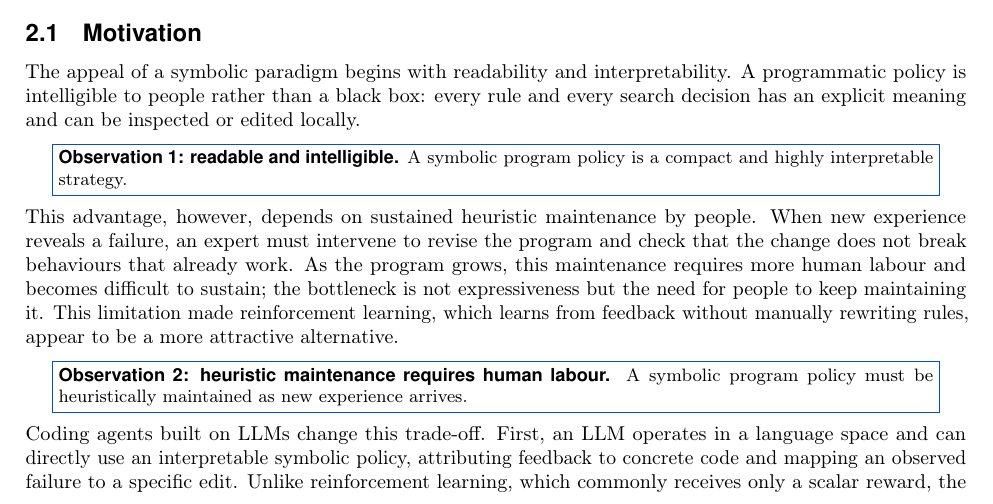
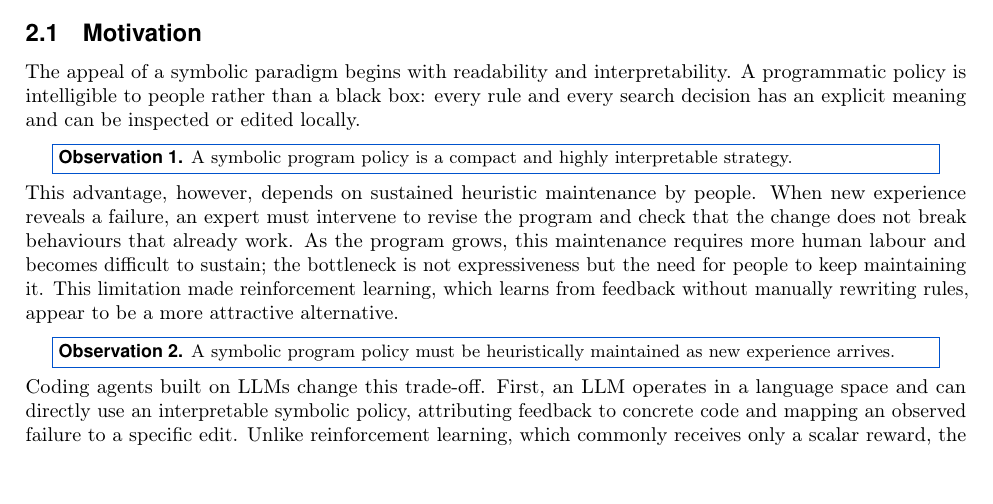
Before and after one commit to yks23/How-Far-Can-Heuristic-Learning-Go, a LaTeX document (main.tex, which reads sections/03-heuristic-learning.tex): part of page 3 of 19, cut so that both start at the same text. Compiled offline with pdfLaTeX.

Commit message:
Use concise observation labels

```diff
--- a/sections/03-heuristic-learning.tex
+++ b/sections/03-heuristic-learning.tex
@@ -199,7 +199,7 @@ edited locally.
 
 \begin{center}
 \fcolorbox{brandaccent}{white}{\parbox{0.93\linewidth}{\small
-\textbf{Observation 1: readable and intelligible.} A symbolic program policy is a
+\textbf{Observation 1.} A symbolic program policy is a
 compact and highly interpretable strategy.}}
 \end{center}
 
@@ -213,7 +213,7 @@ manually rewriting rules, appear to be a more attractive alternative.
 
 \begin{center}
 \fcolorbox{brandaccent}{white}{\parbox{0.93\linewidth}{\small
-\textbf{Observation 2: heuristic maintenance requires human labour.} A symbolic
+\textbf{Observation 2.} A symbolic
 program policy must be heuristically maintained as new experience arrives.}}
 \end{center}
 
```
